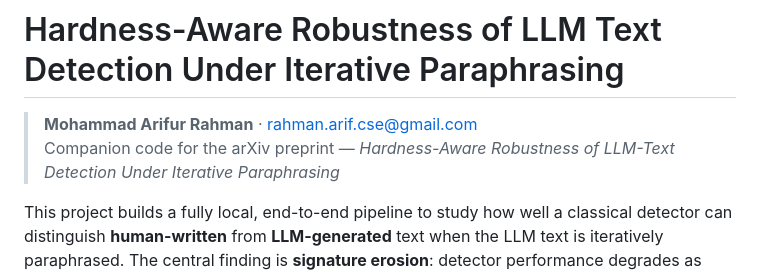
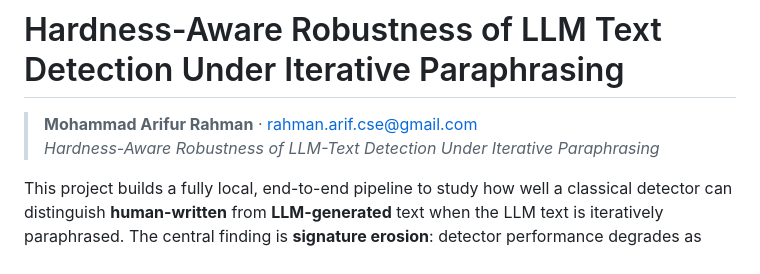
Before and after one commit to razon1494/Analysis-of-Human-vs.-LLM-Generated-Text, a Markdown page: README.md, the part around the change. Drawn GitHub-style.

```diff
--- a/README.md
+++ b/README.md
@@ -1,7 +1,7 @@
 # Hardness-Aware Robustness of LLM Text Detection Under Iterative Paraphrasing
 
 > **Mohammad Arifur Rahman** · rahman.arif.cse@gmail.com
-> Companion code for the arXiv preprint — *Hardness-Aware Robustness of LLM-Text Detection Under Iterative Paraphrasing*
+*Hardness-Aware Robustness of LLM-Text Detection Under Iterative Paraphrasing*
 
 This project builds a fully local, end-to-end pipeline to study how well a classical detector can distinguish **human-written** from **LLM-generated** text when the LLM text is iteratively paraphrased. The central finding is **signature erosion**: detector performance degrades as paraphrasing increases, and the degradation is highly non-uniform — *hard* samples (those near the decision boundary) collapse first and fastest.
 
```
